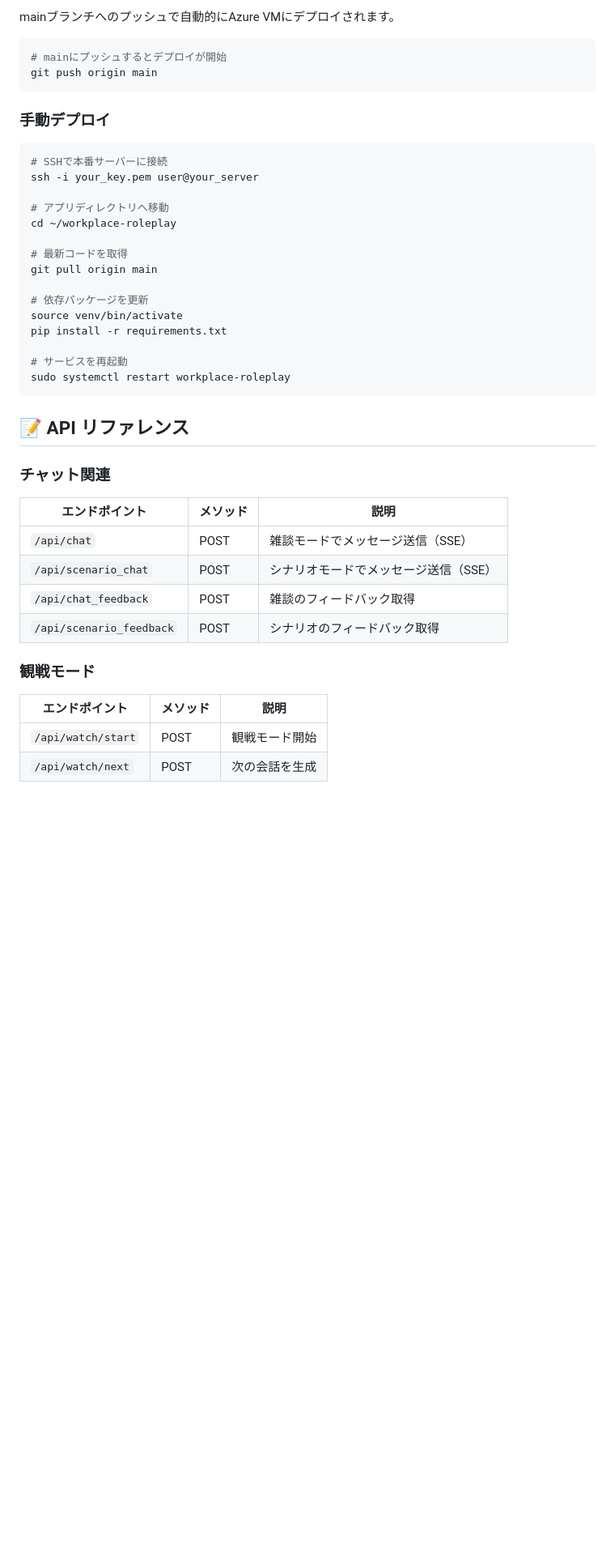
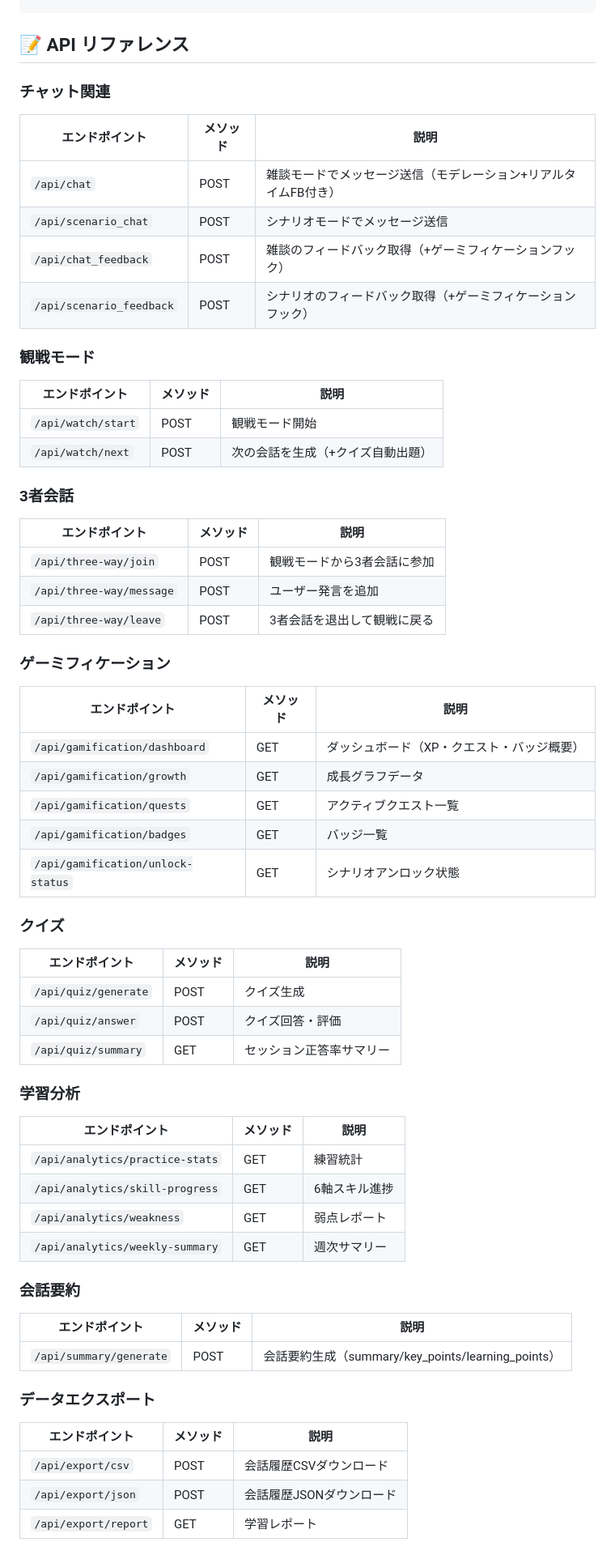
Before and after one commit to CaCC-Lab/workplace-roleplay, a Markdown page: README.md, the part around one of its changes. Shown at 81% size. Drawn GitHub-style; blank space fills up the shorter version.

````diff
--- a/README.md
+++ b/README.md
@@ -282,28 +238,3 @@ pytest tests/test_routes/ -v
-mainブランチへのプッシュで自動的にAzure VMにデプロイされます。
-
-```bash
-# mainにプッシュするとデプロイが開始
-git push origin main
-```
-
-### 手動デプロイ
-
-```bash
-# SSHで本番サーバーに接続
-ssh -i your_key.pem user@your_server
-
-# アプリディレクトリへ移動
-cd ~/workplace-roleplay
-
-# 最新コードを取得
-git pull origin main
-
-# 依存パッケージを更新
-source venv/bin/activate
-pip install -r requirements.txt
-
-# サービスを再起動
-sudo systemctl restart workplace-roleplay
 ```
 
 ## 📝 API リファレンス
@@ -312,14 +243,64 @@ sudo systemctl restart workplace-roleplay
 
 | エンドポイント | メソッド | 説明 |
 |--------------|---------|------|
-| `/api/chat` | POST | 雑談モードでメッセージ送信（SSE） |
-| `/api/scenario_chat` | POST | シナリオモードでメッセージ送信（SSE） |
-| `/api/chat_feedback` | POST | 雑談のフィードバック取得 |
-| `/api/scenario_feedback` | POST | シナリオのフィードバック取得 |
+| `/api/chat` | POST | 雑談モードでメッセージ送信（モデレーション+リアルタイムFB付き） |
+| `/api/scenario_chat` | POST | シナリオモードでメッセージ送信 |
+| `/api/chat_feedback` | POST | 雑談のフィードバック取得（+ゲーミフィケーションフック） |
+| `/api/scenario_feedback` | POST | シナリオのフィードバック取得（+ゲーミフィケーションフック） |
 
 ### 観戦モード
 
 | エンドポイント | メソッド | 説明 |
 |--------------|---------|------|
 | `/api/watch/start` | POST | 観戦モード開始 |
-| `/api/watch/next` | POST | 次の会話を生成 |
+| `/api/watch/next` | POST | 次の会話を生成（+クイズ自動出題） |
+
+### 3者会話
+
+| エンドポイント | メソッド | 説明 |
+|--------------|---------|------|
+| `/api/three-way/join` | POST | 観戦モードから3者会話に参加 |
+| `/api/three-way/message` | POST | ユーザー発言を追加 |
+| `/api/three-way/leave` | POST | 3者会話を退出して観戦に戻る |
+
+### ゲーミフィケーション
+
+| エンドポイント | メソッド | 説明 |
+|--------------|---------|------|
+| `/api/gamification/dashboard` | GET | ダッシュボード（XP・クエスト・バッジ概要） |
+| `/api/gamification/growth` | GET | 成長グラフデータ |
+| `/api/gamification/quests` | GET | アクティブクエスト一覧 |
+| `/api/gamification/badges` | GET | バッジ一覧 |
+| `/api/gamification/unlock-status` | GET | シナリオアンロック状態 |
+
+### クイズ
+
+| エンドポイント | メソッド | 説明 |
+|--------------|---------|------|
+| `/api/quiz/generate` | POST | クイズ生成 |
+| `/api/quiz/answer` | POST | クイズ回答・評価 |
+| `/api/quiz/summary` | GET | セッション正答率サマリー |
+
+### 学習分析
+
+| エンドポイント | メソッド | 説明 |
+|--------------|---------|------|
+| `/api/analytics/practice-stats` | GET | 練習統計 |
+| `/api/analytics/skill-progress` | GET | 6軸スキル進捗 |
+| `/api/analytics/weakness` | GET | 弱点レポート |
+| `/api/analytics/weekly-summary` | GET | 週次サマリー |
+
+### 会話要約
+
+| エンドポイント | メソッド | 説明 |
+|--------------|---------|------|
+| `/api/summary/generate` | POST | 会話要約生成（summary/key_points/learning_points） |
+
+### データエクスポート
+
+| エンドポイント | メソッド | 説明 |
+|--------------|---------|------|
+| `/api/export/csv` | POST | 会話履歴CSVダウンロード |
+| `/api/export/json` | POST | 会話履歴JSONダウンロード |
+| `/api/export/report` | GET | 学習レポート |
+
````
Also changed, not shown: other parts of README.md (+154 -125 lines).
